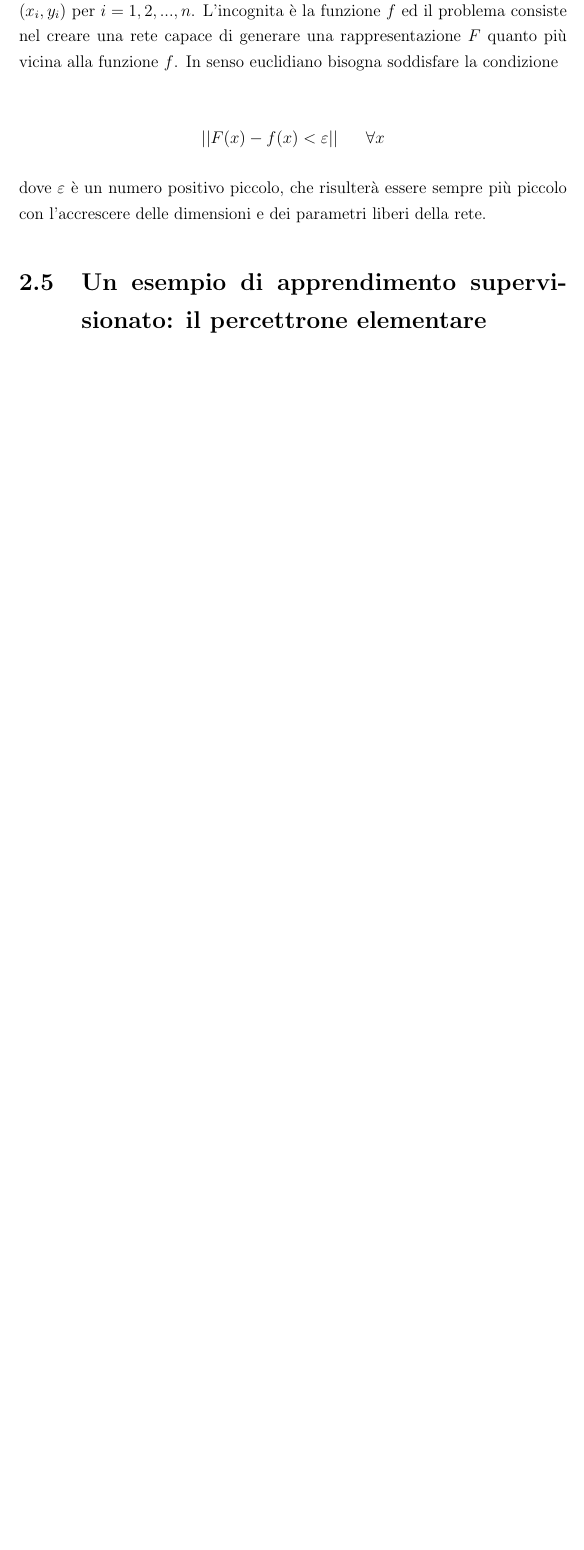
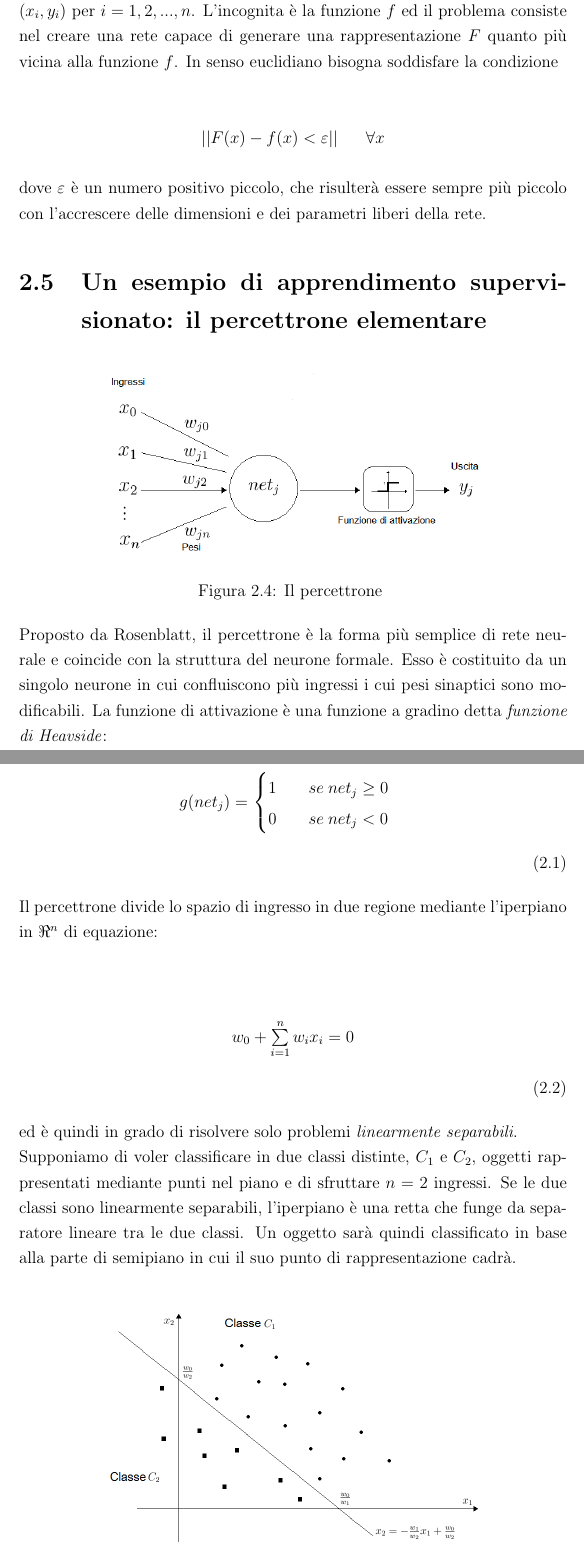
Before and after one commit to Misalf/tesi-nuovo, a LaTeX book (TESI NON CANCELLARE.tex): part of page 33 of 35 before the commit and two parts of pages 33 and 34 of 37 after it, the two joined at a grey line, cut so that both start at the same text, the shorter picture padded with empty space. The pictures show the PDF file TESI NON CANCELLARE.pdf that the author committed with the source.

Commit message:
Finito percettrone

```diff
--- a/TESI NON CANCELLARE.tex
+++ b/TESI NON CANCELLARE.tex
@@ -561,3 +561,15 @@
 
 	\section{Un esempio di apprendimento supervisionato: il percettrone elementare}
 
+		\begin{figure}[h]
+			\centering
+			\includegraphics[width=0.7\linewidth]{IMMAGINI/perceptron}
+			\caption{ Il percettrone }
+			\label{fig:perceptron}
+		\end{figure}
+
+		Proposto da Rosenblatt, il percettrone è la forma più semplice di rete neurale e coincide con la struttura del neurone formale. Esso è costituito da un singolo neurone in cui confluiscono più ingressi i cui pesi sinaptici sono modificabili. La funzione di attivazione è una funzione a gradino detta \emph{funzione di Heavside}:
+
+		\begin{equation}
+			\label{eqn:Heavside}
+				$$\begin{center}
@@ -563,0 +580,25 @@
+						\end{cases}$
+				\end{center} $$
+		\end{equation}
+
+	 	Il percettrone divide lo spazio di ingresso in due regione mediante l'iperpiano in $\Re^{n}$ di equazione:
+
+	 	\begin{equation}
+	 		$$ \begin{center} $ w_{0}+\sum\limits_{i=1}^n w_{i}x_{i}=0 $ \end{center} $$
+	 	\end{equation}
+
+		ed è quindi in grado di risolvere solo problemi \emph{linearmente separabili}.\\
+		Supponiamo di voler classificare in due classi distinte, $C_{1}$ e $C_{2}$, oggetti rappresentati mediante punti nel piano e di sfruttare $n=2$ ingressi. Se le due classi sono linearmente separabili, l'iperpiano è una retta che funge da separatore lineare tra le due classi. Un oggetto sarà quindi classificato in base alla parte di semipiano in cui il suo punto di rappresentazione cadrà. \\
+
+		\begin{figure}[h]
+			\centering
+			\includegraphics[width=0.7\linewidth]{IMMAGINI/rettapercettrone}
+			\caption{ Separazione lineare dello spazio di ingresso di un Perceptron}
+			\label{fig:rettapercettrone}
+		\end{figure}
+
+		Nel piano $(x_{1}, x_{2})$ degli ingressi della rete le classi $C_{1}$ e $C_{2}$ sono rappresentate da due semipiani separati dalla retta $x_{2}=-\frac{w_{1}}{w_{2}}x_{1}+\frac{w_{0}}{w_{2}}$ e possiamo classificare gli stimoli in questo modo:
+
+		\begin{equation}
+		 \label{eqn:semipiani}
+			$$\begin{center}
@@ -567 +621,2 @@
+		\end{itemize}
 
```
Also changed, not shown: IMMAGINI/Cattura.PNG (deleted), IMMAGINI/Nuova cartella/aaaa.PNG, IMMAGINI/Nuova cartella/letter 2.PNG (deleted), IMMAGINI/Nuova cartella/lettere.PNG (deleted), IMMAGINI/Nuova cartella/x ed y 2.PNG (deleted), IMMAGINI/Nuova cartella/x ed y.PNG (deleted), IMMAGINI/Nuova cartella/x0.PNG (deleted), IMMAGINI/Nuova cartella/xxx.PNG (deleted), IMMAGINI/Nuova cartella/y e teta.PNG (deleted), IMMAGINI/perceptron.png (added), IMMAGINI/rettapercettrone.png (added), TESI NON CANCELLARE.pdf, TESI NON CANCELLARE.tex (19 more changed lines), 4 other files.
